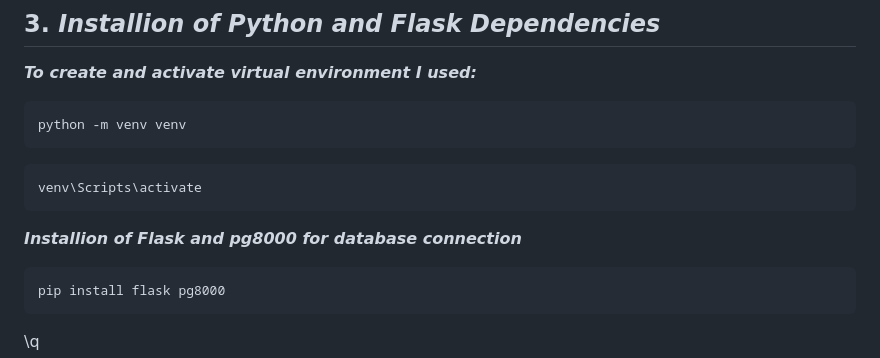
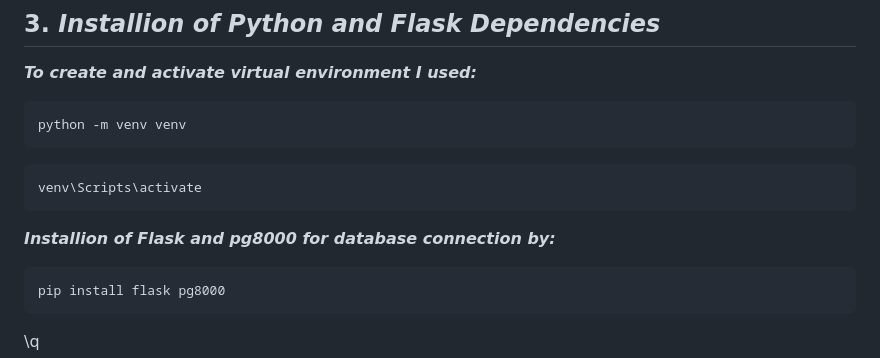
Before and after one commit to KamilaOtabekova/Mini-project-of-Kamila-Otabekova, a Markdown page: README.md, the part around the change. Rendered like a GitHub page.

````diff
--- a/README.md
+++ b/README.md
@@ -87,7 +87,7 @@ python -m venv venv
 venv\Scripts\activate
 ```
 
-***Installion of Flask and pg8000 for database connection***
+***Installion of Flask and pg8000 for database connection by:***
 
 ```bash
 pip install flask pg8000
````
